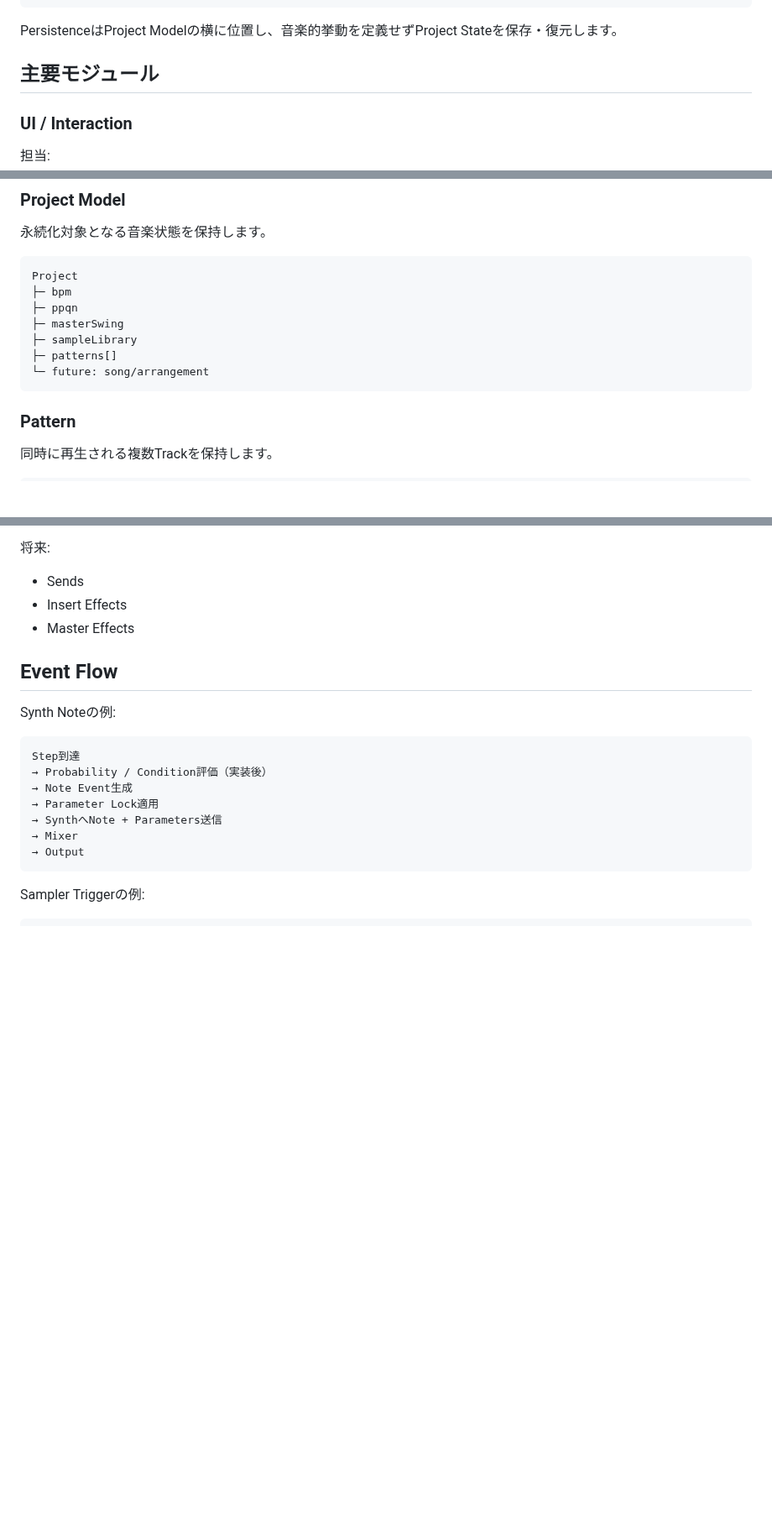
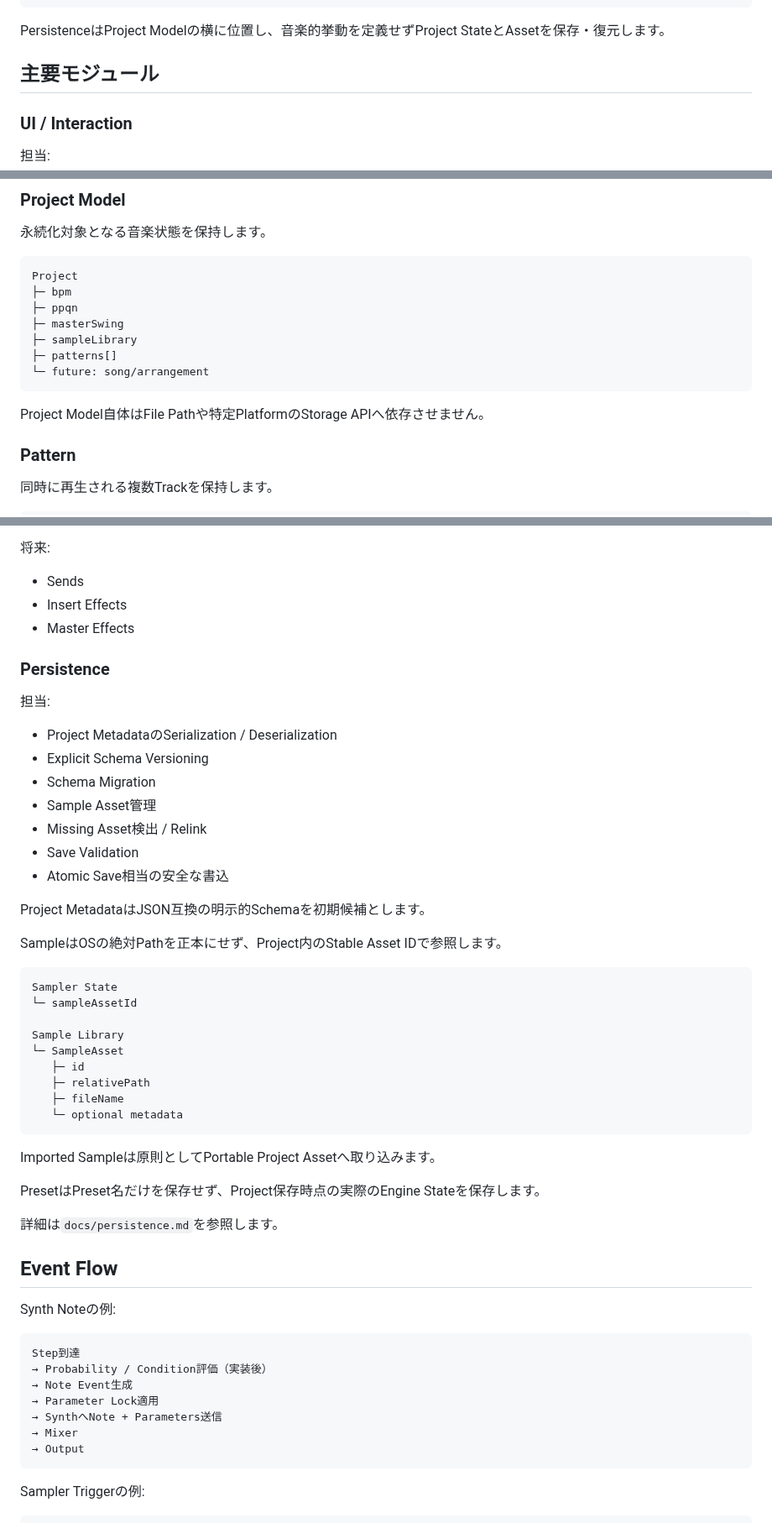
Before and after one commit to akm831/original_sequencer, a Markdown page: docs/architecture.md, 3 parts joined by grey strips. Shown at 84% size. GitHub-like rendering; blank space fills up the shorter version.

Commit message:
Document persistence architecture and portable assets

````diff
--- a/docs/architecture.md
+++ b/docs/architecture.md
@@ -27,7 +27,7 @@ Mixer / FX
 Audio Output
 ```
 
-PersistenceはProject Modelの横に位置し、音楽的挙動を定義せずProject Stateを保存・復元します。
+PersistenceはProject Modelの横に位置し、音楽的挙動を定義せずProject StateとAssetを保存・復元します。
 
 ## 主要モジュール
 
@@ -58,6 +58,8 @@ Project
 ├─ patterns[]
 └─ future: song/arrangement
 ```
+
+Project Model自体はFile Pathや特定PlatformのStorage APIへ依存させません。
 
 ### Pattern
 
@@ -143,6 +145,40 @@ Trackごとの基本概念:
 - Insert Effects
 - Master Effects
 
+### Persistence
+
+担当:
+
+- Project MetadataのSerialization / Deserialization
+- Explicit Schema Versioning
+- Schema Migration
+- Sample Asset管理
+- Missing Asset検出 / Relink
+- Save Validation
+- Atomic Save相当の安全な書込
+
+Project MetadataはJSON互換の明示的Schemaを初期候補とします。
+
+SampleはOSの絶対Pathを正本にせず、Project内のStable Asset IDで参照します。
+
+```text
+Sampler State
+└─ sampleAssetId
+
+Sample Library
+└─ SampleAsset
+   ├─ id
+   ├─ relativePath
+   ├─ fileName
+   └─ optional metadata
+```
+
+Imported Sampleは原則としてPortable Project Assetへ取り込みます。
+
+PresetはPreset名だけを保存せず、Project保存時点の実際のEngine Stateを保存します。
+
+詳細は`docs/persistence.md`を参照します。
+
 ## Event Flow
 
 Synth Noteの例:
````
Also changed, not shown: other parts of docs/architecture.md (+2 -0 lines).
